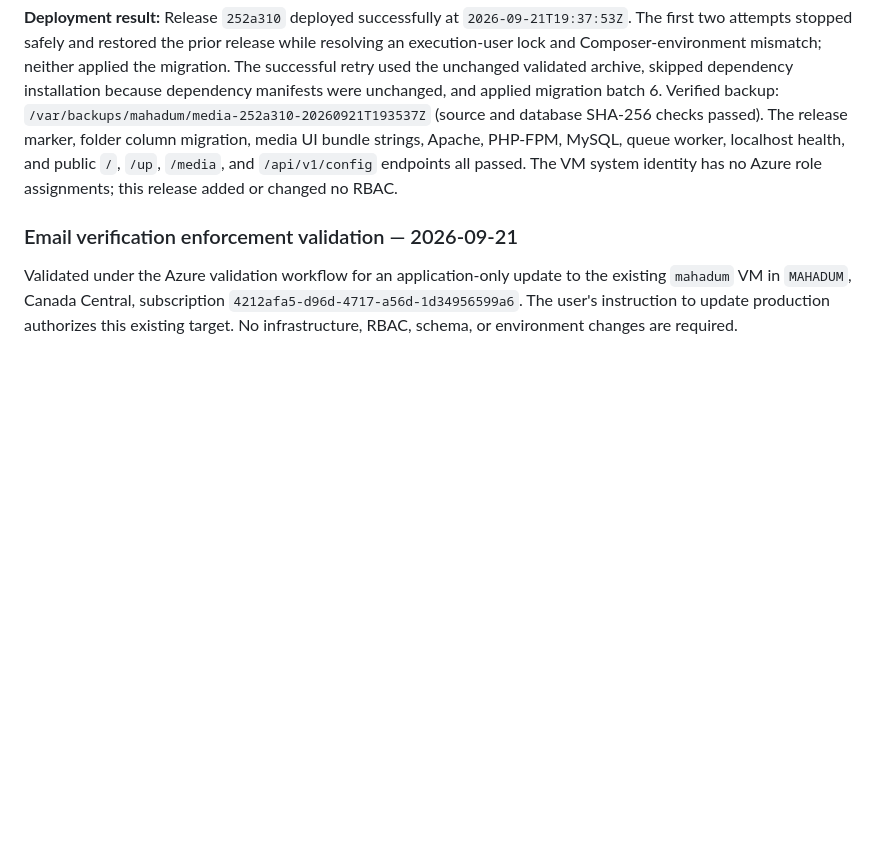
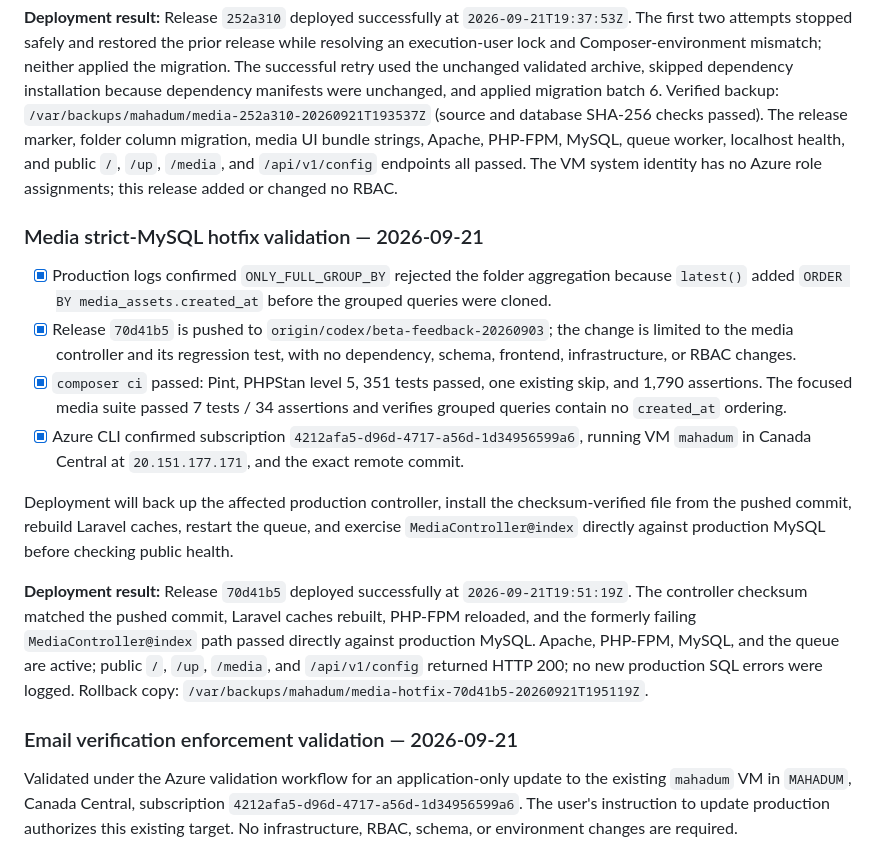
Before and after one commit to adebareshowemimo/mahadum, a Markdown page: .azure/deployment-plan.md, the part around the change. Rendered like a GitHub page; blank space fills up the shorter version.

Commit message:
Record media library MySQL hotfix deployment

```diff
--- a/.azure/deployment-plan.md
+++ b/.azure/deployment-plan.md
@@ -328,6 +328,17 @@ Deployment will use the checksum-verified source archive, isolated frontend buil
 
 **Deployment result:** Release `252a310` deployed successfully at `2026-09-21T19:37:53Z`. The first two attempts stopped safely and restored the prior release while resolving an execution-user lock and Composer-environment mismatch; neither applied the migration. The successful retry used the unchanged validated archive, skipped dependency installation because dependency manifests were unchanged, and applied migration batch 6. Verified backup: `/var/backups/mahadum/media-252a310-20260921T193537Z` (source and database SHA-256 checks passed). The release marker, folder column migration, media UI bundle strings, Apache, PHP-FPM, MySQL, queue worker, localhost health, and public `/`, `/up`, `/media`, and `/api/v1/config` endpoints all passed. The VM system identity has no Azure role assignments; this release added or changed no RBAC.
 
+### Media strict-MySQL hotfix validation — 2026-09-21
+
+- [x] Production logs confirmed `ONLY_FULL_GROUP_BY` rejected the folder aggregation because `latest()` added `ORDER BY media_assets.created_at` before the grouped queries were cloned.
+- [x] Release `70d41b5` is pushed to `origin/codex/beta-feedback-20260903`; the change is limited to the media controller and its regression test, with no dependency, schema, frontend, infrastructure, or RBAC changes.
+- [x] `composer ci` passed: Pint, PHPStan level 5, 351 tests passed, one existing skip, and 1,790 assertions. The focused media suite passed 7 tests / 34 assertions and verifies grouped queries contain no `created_at` ordering.
+- [x] Azure CLI confirmed subscription `4212afa5-d96d-4717-a56d-1d34956599a6`, running VM `mahadum` in Canada Central at `20.151.177.171`, and the exact remote commit.
+
+Deployment will back up the affected production controller, install the checksum-verified file from the pushed commit, rebuild Laravel caches, restart the queue, and exercise `MediaController@index` directly against production MySQL before checking public health.
+
+**Deployment result:** Release `70d41b5` deployed successfully at `2026-09-21T19:51:19Z`. The controller checksum matched the pushed commit, Laravel caches rebuilt, PHP-FPM reloaded, and the formerly failing `MediaController@index` path passed directly against production MySQL. Apache, PHP-FPM, MySQL, and the queue are active; public `/`, `/up`, `/media`, and `/api/v1/config` returned HTTP 200; no new production SQL errors were logged. Rollback copy: `/var/backups/mahadum/media-hotfix-70d41b5-20260921T195119Z`.
+
 ### Email verification enforcement validation — 2026-09-21
 
 Validated under the Azure validation workflow for an application-only update to the existing `mahadum` VM in `MAHADUM`, Canada Central, subscription `4212afa5-d96d-4717-a56d-1d34956599a6`. The user's instruction to update production authorizes this existing target. No infrastructure, RBAC, schema, or environment changes are required.
```
